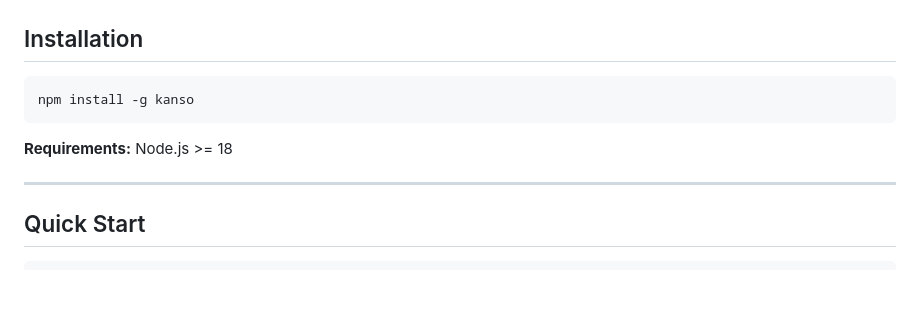
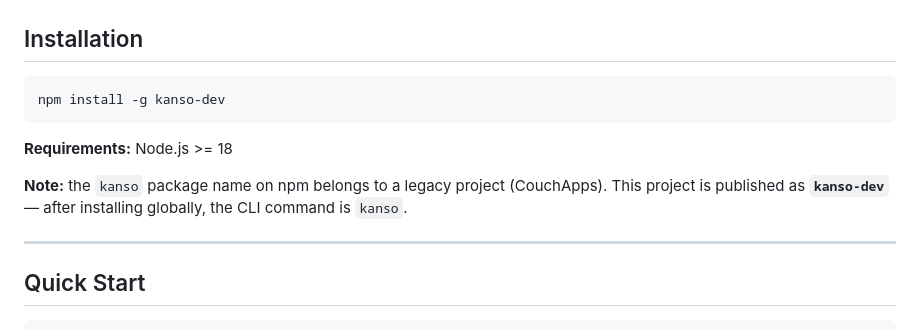
Before and after one commit to walternagai/kanso, a Markdown page: README.md, the part around the change. Rendered like a GitHub page; blank space fills up the shorter version.

Commit message:
docs: install kanso-dev package in README
- npm install -g kanso-dev (kanso is taken by a legacy project);
  note explains the CLI command remains kanso

````diff
--- a/README.md
+++ b/README.md
@@ -40,10 +40,14 @@ Kanso CLI is a modern, simple, and fast static site generator for HTML, CSS, Jav
 ## Installation
 
 ```bash
-npm install -g kanso
+npm install -g kanso-dev
 ```
 
 **Requirements:** Node.js >= 18
+
+**Note:** the `kanso` package name on npm belongs to a legacy project
+(CouchApps). This project is published as **`kanso-dev`** — after
+installing globally, the CLI command is `kanso`.
 
 ---
 
````
